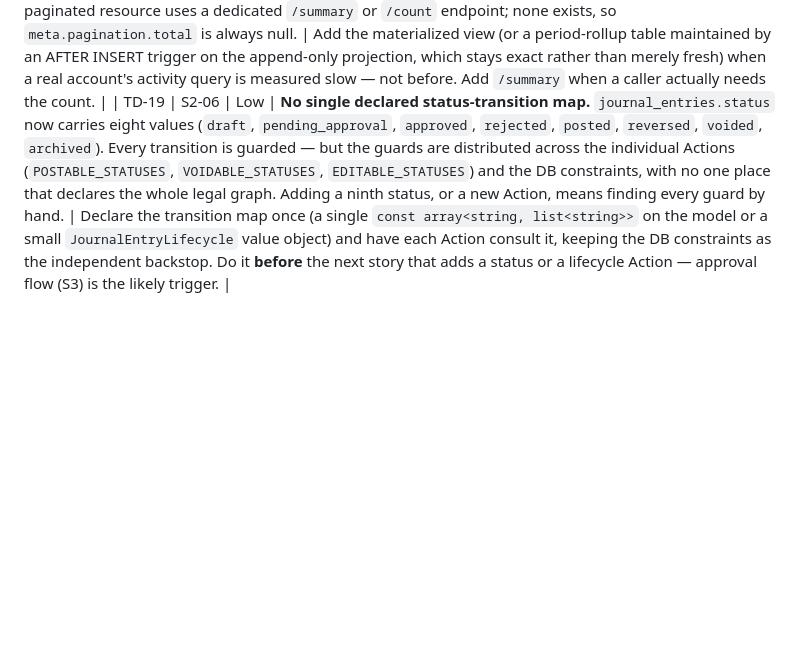
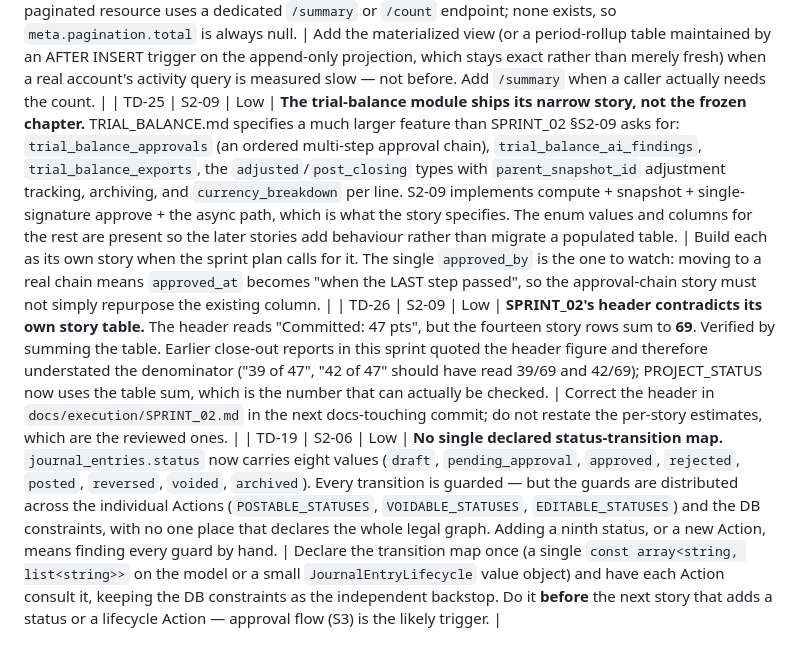
Before and after one commit to alievin0/QAYD, a Markdown page: TECH_DEBT.md, the part around the change. GitHub-like rendering; blank space fills up the shorter version.

```diff
--- a/TECH_DEBT.md
+++ b/TECH_DEBT.md
@@ -28,6 +28,8 @@ Items are removed only when resolved (with the resolving commit noted).
 | TD-22 | S2-07 | Low | **`fiscal_periods.module_lock` is written by nothing.** The column ships with the table (per GENERAL_LEDGER.md) so that adding per-module close does not later require a migration on a ledger-adjacent table, but no module reads or writes it, and `ClosePeriodAction` closes a period wholesale rather than per module. | Write it from the sub-ledger close paths as Sales/Purchases/Payroll land, and extend the posting gate to consult `module_lock[source_module]` once `journal_lines` carries `source_module` (TD-14). |
 | TD-23 | S2-07 | Low | **Permission-name divergence between the two accounting specs.** `accounting.period.lock` is named in JOURNAL_ENTRIES.md but is absent from the GENERAL_LEDGER.md permission table, which lists only `close`, `reopen` and `hard_lock_override`. S2-07 seeds all four (lock granted to Owner/CEO/CFO/Finance Manager), taking the union, because a lock transition with no permission of its own would have to borrow `close`'s — which would let anyone who can close a month also make it audit-final. | Reconcile the two documents in the next docs-touching commit; the seeded catalogue is the de-facto answer. |
 | TD-24 | S2-08 | Low | **The GL read has no cached aggregate and no count endpoint.** GENERAL_LEDGER.md names `mv_account_running_balance` (a materialized view refreshed on a debounced schedule) as the performance path for running balances; S2-08 computes the balance per request with a window function instead. That is the right call now — a view refreshed on a schedule is *stale by design*, which is the wrong trade for a figure an accountant is reading, and `idx_ledger_account_date` makes the live query cheap at current volumes. Separately, the API standard says a caller needing an approximate total on a cursor-paginated resource uses a dedicated `/summary` or `/count` endpoint; none exists, so `meta.pagination.total` is always null. | Add the materialized view (or a period-rollup table maintained by an AFTER INSERT trigger on the append-only projection, which stays exact rather than merely fresh) when a real account's activity query is measured slow — not before. Add `/summary` when a caller actually needs the count. |
+| TD-25 | S2-09 | Low | **The trial-balance module ships its narrow story, not the frozen chapter.** TRIAL_BALANCE.md specifies a much larger feature than SPRINT_02 §S2-09 asks for: `trial_balance_approvals` (an ordered multi-step approval chain), `trial_balance_ai_findings`, `trial_balance_exports`, the `adjusted`/`post_closing` types with `parent_snapshot_id` adjustment tracking, archiving, and `currency_breakdown` per line. S2-09 implements compute + snapshot + single-signature approve + the async path, which is what the story specifies. The enum values and columns for the rest are present so the later stories add behaviour rather than migrate a populated table. | Build each as its own story when the sprint plan calls for it. The single `approved_by` is the one to watch: moving to a real chain means `approved_at` becomes "when the LAST step passed", so the approval-chain story must not simply repurpose the existing column. |
+| TD-26 | S2-09 | Low | **SPRINT_02's header contradicts its own story table.** The header reads "Committed: 47 pts", but the fourteen story rows sum to **69**. Verified by summing the table. Earlier close-out reports in this sprint quoted the header figure and therefore understated the denominator ("39 of 47", "42 of 47" should have read 39/69 and 42/69); PROJECT_STATUS now uses the table sum, which is the number that can actually be checked. | Correct the header in `docs/execution/SPRINT_02.md` in the next docs-touching commit; do not restate the per-story estimates, which are the reviewed ones. |
 | TD-19 | S2-06 | Low | **No single declared status-transition map.** `journal_entries.status` now carries eight values (`draft`, `pending_approval`, `approved`, `rejected`, `posted`, `reversed`, `voided`, `archived`). Every transition is guarded — but the guards are distributed across the individual Actions (`POSTABLE_STATUSES`, `VOIDABLE_STATUSES`, `EDITABLE_STATUSES`) and the DB constraints, with no one place that declares the whole legal graph. Adding a ninth status, or a new Action, means finding every guard by hand. | Declare the transition map once (a single `const array<string, list<string>>` on the model or a small `JournalEntryLifecycle` value object) and have each Action consult it, keeping the DB constraints as the independent backstop. Do it **before** the next story that adds a status or a lifecycle Action — approval flow (S3) is the likely trigger. |
 
 ## Resolved
```
Also changed, not shown: PROJECT_STATUS.md (+3 -3 lines).
